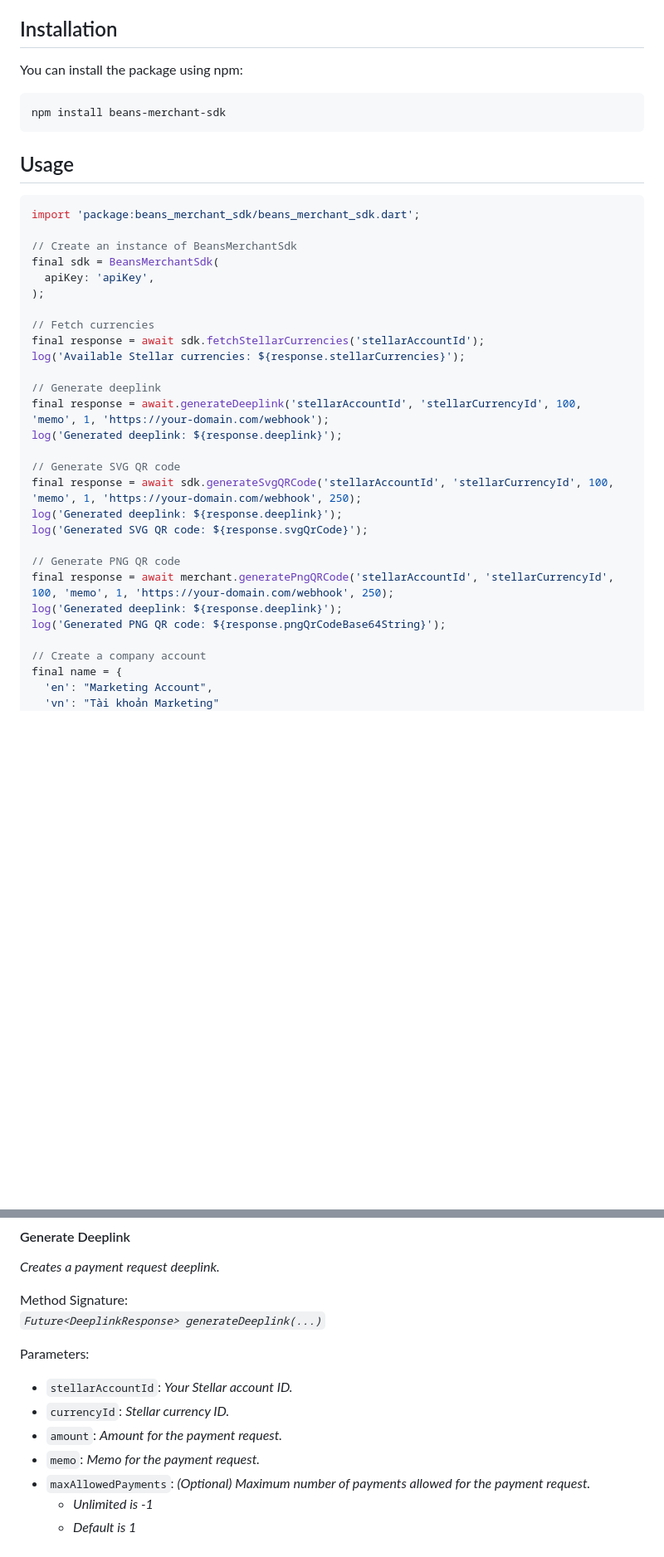
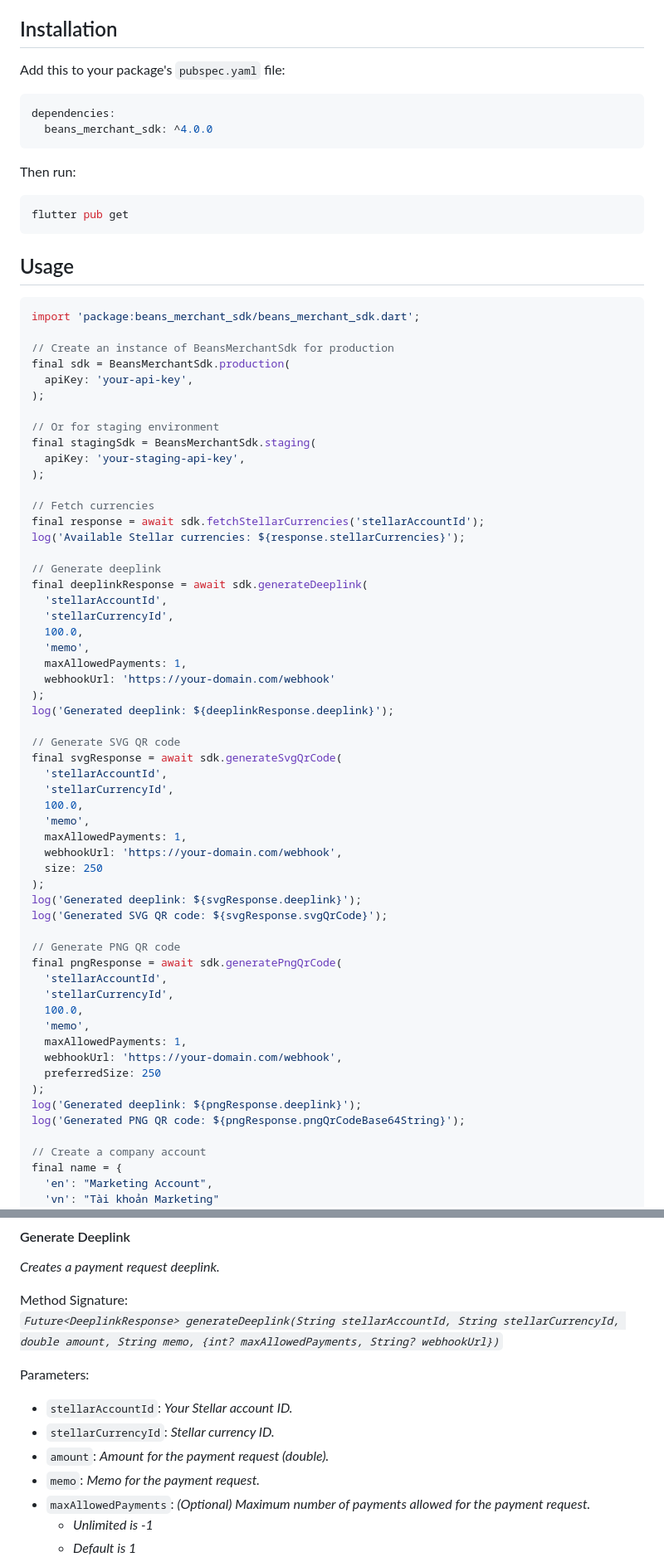
Before and after one commit to Beans-BV/merchant_sdk_dart, a Markdown page: README.md, 2 parts joined by grey strips. Shown: that part at 83% size. Drawn GitHub-style; blank space fills up the shorter version.

````diff
--- a/README.md
+++ b/README.md
@@ -74,10 +74,17 @@ Thank you for choosing Beans App. We look forward to facilitating your business
 
 ## Installation
 
-You can install the package using npm:
+Add this to your package's `pubspec.yaml` file:
+
+```yaml
+dependencies:
+  beans_merchant_sdk: ^4.0.0
+```
+
+Then run:
 
 ```bash
-npm install beans-merchant-sdk
+flutter pub get
 ```
 
 ## Usage
@@ -85,9 +92,14 @@ npm install beans-merchant-sdk
 ```dart
 import 'package:beans_merchant_sdk/beans_merchant_sdk.dart';
 
-// Create an instance of BeansMerchantSdk
-final sdk = BeansMerchantSdk(
-  apiKey: 'apiKey',
+// Create an instance of BeansMerchantSdk for production
+final sdk = BeansMerchantSdk.production(
+  apiKey: 'your-api-key',
+);
+
+// Or for staging environment
+final stagingSdk = BeansMerchantSdk.staging(
+  apiKey: 'your-staging-api-key',
 );
 
 // Fetch currencies
@@ -95,18 +107,41 @@ final response = await sdk.fetchStellarCurrencies('stellarAccountId');
 log('Available Stellar currencies: ${response.stellarCurrencies}');
 
 // Generate deeplink
-final response = await.generateDeeplink('stellarAccountId', 'stellarCurrencyId', 100, 'memo', 1, 'https://your-domain.com/webhook');
-log('Generated deeplink: ${response.deeplink}');
+final deeplinkResponse = await sdk.generateDeeplink(
+  'stellarAccountId',
+  'stellarCurrencyId',
+  100.0,
+  'memo',
+  maxAllowedPayments: 1,
+  webhookUrl: 'https://your-domain.com/webhook'
+);
+log('Generated deeplink: ${deeplinkResponse.deeplink}');
 
 // Generate SVG QR code
-final response = await sdk.generateSvgQRCode('stellarAccountId', 'stellarCurrencyId', 100, 'memo', 1, 'https://your-domain.com/webhook', 250);
-log('Generated deeplink: ${response.deeplink}');
-log('Generated SVG QR code: ${response.svgQrCode}');
+final svgResponse = await sdk.generateSvgQrCode(
+  'stellarAccountId',
+  'stellarCurrencyId',
+  100.0,
+  'memo',
+  maxAllowedPayments: 1,
+  webhookUrl: 'https://your-domain.com/webhook',
+  size: 250
+);
+log('Generated deeplink: ${svgResponse.deeplink}');
+log('Generated SVG QR code: ${svgResponse.svgQrCode}');
 
 // Generate PNG QR code
-final response = await merchant.generatePngQRCode('stellarAccountId', 'stellarCurrencyId', 100, 'memo', 1, 'https://your-domain.com/webhook', 250);
-log('Generated deeplink: ${response.deeplink}');
-log('Generated PNG QR code: ${response.pngQrCodeBase64String}');
+final pngResponse = await sdk.generatePngQrCode(
+  'stellarAccountId',
+  'stellarCurrencyId',
+  100.0,
+  'memo',
+  maxAllowedPayments: 1,
+  webhookUrl: 'https://your-domain.com/webhook',
+  preferredSize: 250
+);
+log('Generated deeplink: ${pngResponse.deeplink}');
+log('Generated PNG QR code: ${pngResponse.pngQrCodeBase64String}');
 
 // Create a company account
 final name = {
@@ -197,12 +247,12 @@ log('Available Stellar currencies: ${response.stellarCurrencies}');
 *Creates a payment request deeplink.*
 
 Method Signature:<br>
-*`Future<DeeplinkResponse> generateDeeplink(...)`*
+*`Future<DeeplinkResponse> generateDeeplink(String stellarAccountId, String stellarCurrencyId, double amount, String memo, {int? maxAllowedPayments, String? webhookUrl})`*
 
 Parameters:<br>
   - `stellarAccountId`: *Your Stellar account ID.*
-  - `currencyId`: *Stellar currency ID.*
-  - `amount`: *Amount for the payment request.*
+  - `stellarCurrencyId`: *Stellar currency ID.*
+  - `amount`: *Amount for the payment request (double).*
   - `memo`: *Memo for the payment request.*
   - `maxAllowedPayments`: *(Optional) Maximum number of payments allowed for the payment request.*
     - *Unlimited is -1*
````
Also changed, not shown: other parts of README.md (+111 -44 lines).
